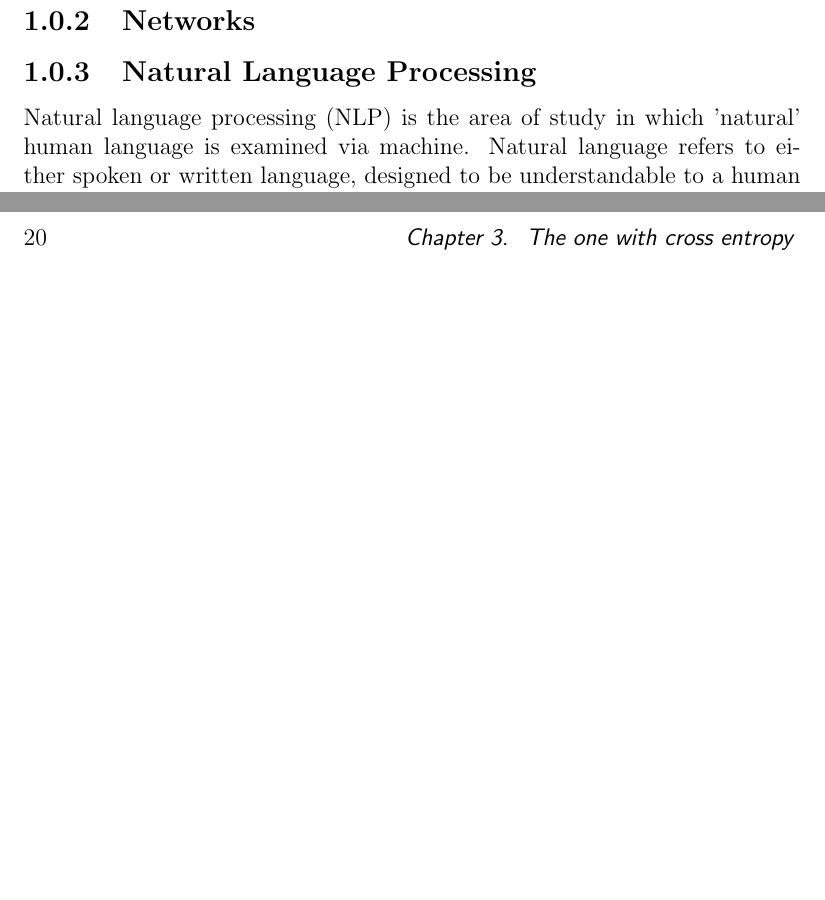
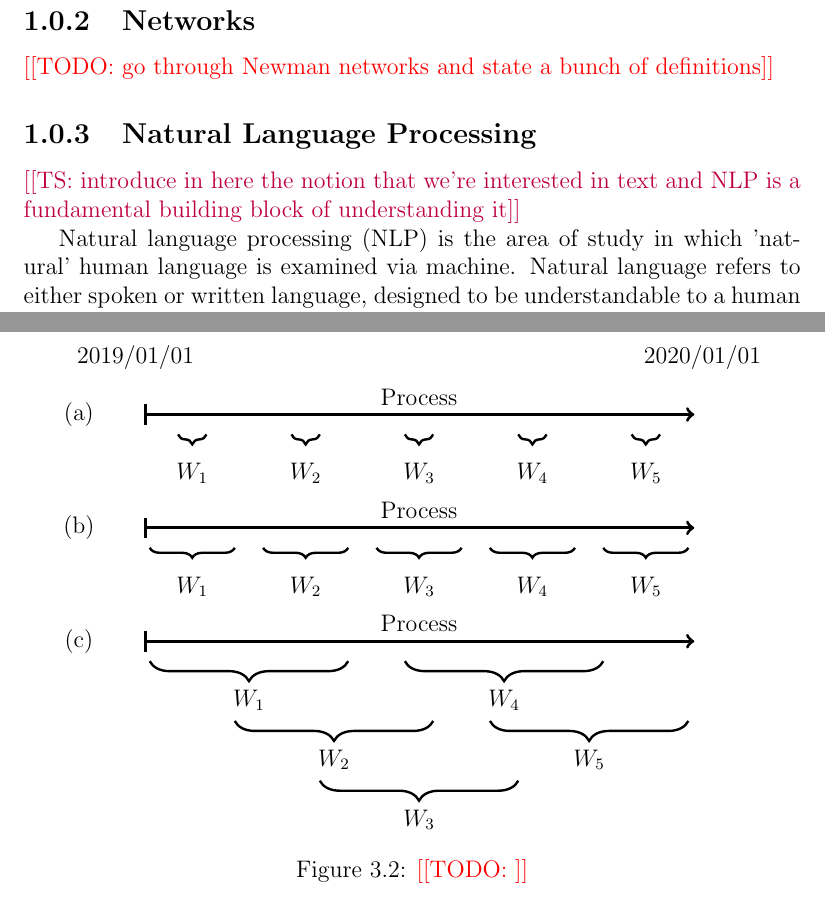
Before and after one commit to tobinsouth/MPhil-Thesis, a LaTeX thesis (Tex/thesis.tex, which reads Tex/background/background.tex, Tex/chapter2/crossentropy.tex): two parts of pages 6 and 20 of 23, joined at a grey line, cut so that both start at the same text, the shorter picture padded with empty space. Compiled offline with pdfLaTeX.

Commit message:
Added tikz

```diff
--- a/Tex/background/background.tex
+++ b/Tex/background/background.tex
@@ -200,11 +199,7 @@ We extend this notion of maximal predictability of a process, to create a cross
 
 \subsection{Networks}
 
-
-
-
-
-
+\todo{go through Newman networks and state a bunch of definitions}
 
 
 
@@ -216,6 +211,8 @@ We extend this notion of maximal predictability of a process, to create a cross
 
 \subsection{Natural Language Processing}
 
+\ts{introduce in here the notion that we're interested in text and NLP is a fundamental building block of understanding it}
+
 Natural language processing (NLP) is the area of study in which 'natural' human language is examined via machine. Natural language refers to either spoken or written language, designed to be understandable to a human listener or reader. This language is not explicitly designed to be machine understandable, and machine comprehension of this language is a challenging problem \tocite{cite: the challenges of NLP}.
 
 NLP is a broad term covering many models and techniques to computationally extracting meaningful information from text, ranging from the simple extraction of individual words, to the extraction of deeper semantic meaning.
--- a/Tex/chapter2/crossentropy.tex
+++ b/Tex/chapter2/crossentropy.tex
@@ -118,6 +117,66 @@ Even before it's formalisation by Kontoyianni et al, similar estimators had appe
 
 
 \todo{A comparison with other entropy rates}
+
+
+\begin{figure}[hb]
+	\centering
+	\begin{tikzpicture}
+
+	\node at (-1,0) {(a)};
+
+	% Time Arrow
+	\node at (0,0) (lefttime) {};
+	\node at (10,0) (righttime) {};
+	\draw [ultra thick, |->] (lefttime) -- (righttime) node[midway, above] {Process} ;
+
+	\node [above of = lefttime] {2019/01/01};
+	\node [above of = righttime] {2020/01/01};
+
+	\foreach \x [count=\i] in {0,2,4,6,8}{
+		\draw [very thick, -, draw=black, decorate, decoration={brace,amplitude=5pt,mirror,raise=10pt} ] (0.75+\x, 0) -- (1.25+\x,0)
+		node[midway, below, yshift = -20pt] {$W_\i$} ;
+	}
+
+
+	\node at (-1,-2) {(b)};
+
+	% Time Arrow
+	\node at (0,-2) (lefttime) {};
+	\node at (10,-2) (righttime) {};
+	\draw [ultra thick, |->] (lefttime) -- (righttime) node[midway, above] {Process};
+
+	\foreach \x [count=\i] in {0,2,4,6,8}{
+		\draw [very thick, -, draw=black, decorate, decoration={brace,amplitude=5pt,mirror,raise=10pt} ] (0.25+\x, -2) -- (1.75+\x,-2)
+		node[midway, below, yshift = -20pt] {$W_\i$} ;
+	}
+
+	\node at (-1,-4) {(c)};
+
+	% Time Arrow
+	\node at (0,-4) (lefttime) {};
+	\node at (10,-4) (righttime) {};
+	\draw [ultra thick, |->] (lefttime) -- (righttime) node[midway, above] {Process};
+
+	\draw [very thick, -, draw=black, decorate, decoration={brace,amplitude=10pt,mirror,raise=10 pt} ] (0.25, -4) -- (3.75,-4)
+	node[midway, below, yshift = -20 pt] {$W_1$} ;
+
+	\draw [very thick, -, draw=black, decorate, decoration={brace,amplitude=10pt,mirror,raise=40 pt} ] (1.75, -4) -- (5.25,-4)
+	node[midway, below, yshift = -50 pt] {$W_2$} ;
+
+	\draw [very thick, -, draw=black, decorate, decoration={brace,amplitude=10pt,mirror,raise=70 pt} ] (3.25, -4) -- (6.75,-4)
+	node[midway, below, yshift = -80 pt] {$W_3$} ;
+
+	\draw [very thick, -, draw=black, decorate, decoration={brace,amplitude=10pt,mirror,raise=10 pt} ] (4.75, -4) -- (8.25,-4)
+	node[midway, below, yshift = -20 pt] {$W_4$} ;
+
+	\draw [very thick, -, draw=black, decorate, decoration={brace,amplitude=10pt,mirror,raise=40 pt} ] (6.25, -4) -- (9.75,-4)
+	node[midway, below, yshift = -50 pt] {$W_5$} ;
+
+
+	\end{tikzpicture}
+	\caption{\todo{}}
+\end{figure}
 
 
 
```
Also changed, not shown: Tex/thesis.pdf, Tex/background/background.tex (17 more changed lines), Tex/chapter2/crossentropy.tex (1 more changed lines), 1 other file.
